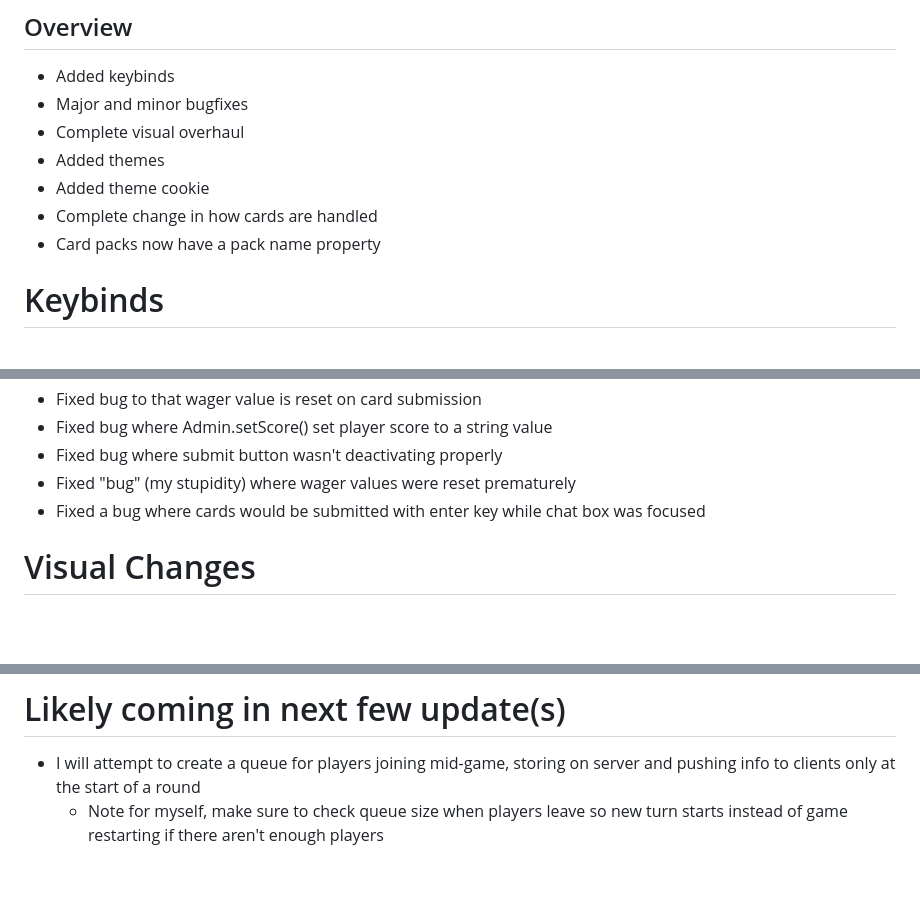
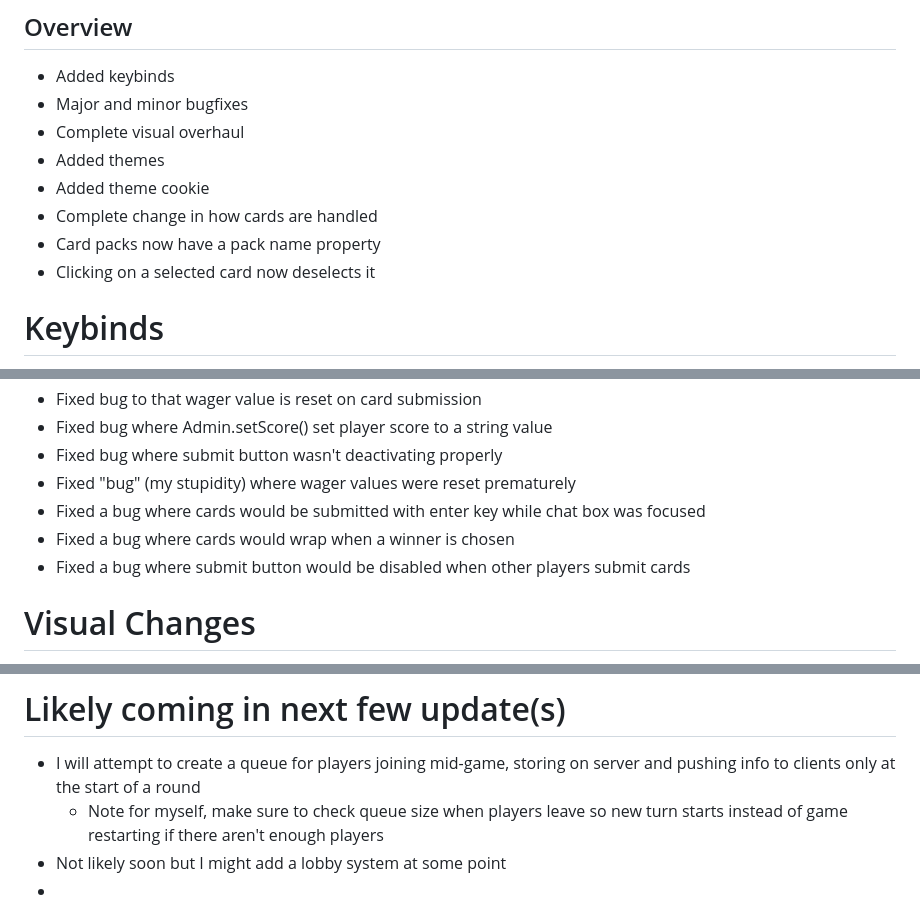
Before and after one commit to Foocett/CardsForHumanity, a Markdown page: CHANGELOG.md, 3 parts joined by grey strips. GitHub-like rendering; blank space fills up the shorter version.

```diff
--- a/CHANGELOG.md
+++ b/CHANGELOG.md
@@ -8,6 +8,7 @@
   - Added theme cookie
   - Complete change in how cards are handled
   - Card packs now have a pack name property
+  - Clicking on a selected card now deselects it
 
 # Keybinds
   - Rewrote admin menu closing keybind to remove deprecated code
@@ -27,6 +28,8 @@
   - Fixed bug where submit button wasn't deactivating properly
   - Fixed "bug" (my stupidity) where wager values were reset prematurely
   - Fixed a bug where cards would be submitted with enter key while chat box was focused
+  - Fixed a bug where cards would wrap when a winner is chosen
+  - Fixed a bug where submit button would be disabled when other players submit cards
 
 # Visual Changes
  - Added top border to page footer
@@ -68,3 +71,5 @@
 # Likely coming in next few update(s)
   - I will attempt to create a queue for players joining mid-game, storing on server and pushing info to clients only at the start of a round
     - Note for myself, make sure to check queue size when players leave so new turn starts instead of game restarting if there aren't enough players
+  - Not likely soon but I might add a lobby system at some point
+  -
```
